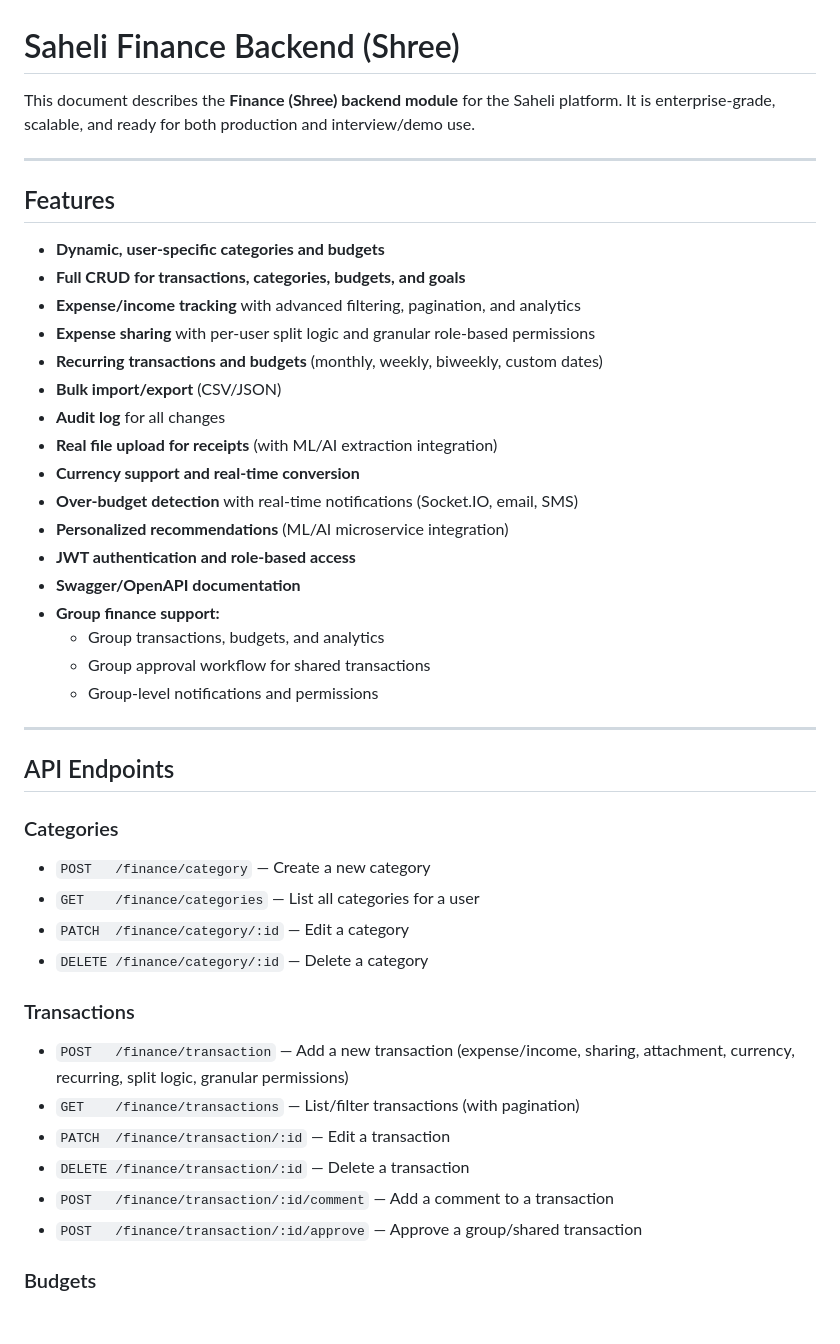
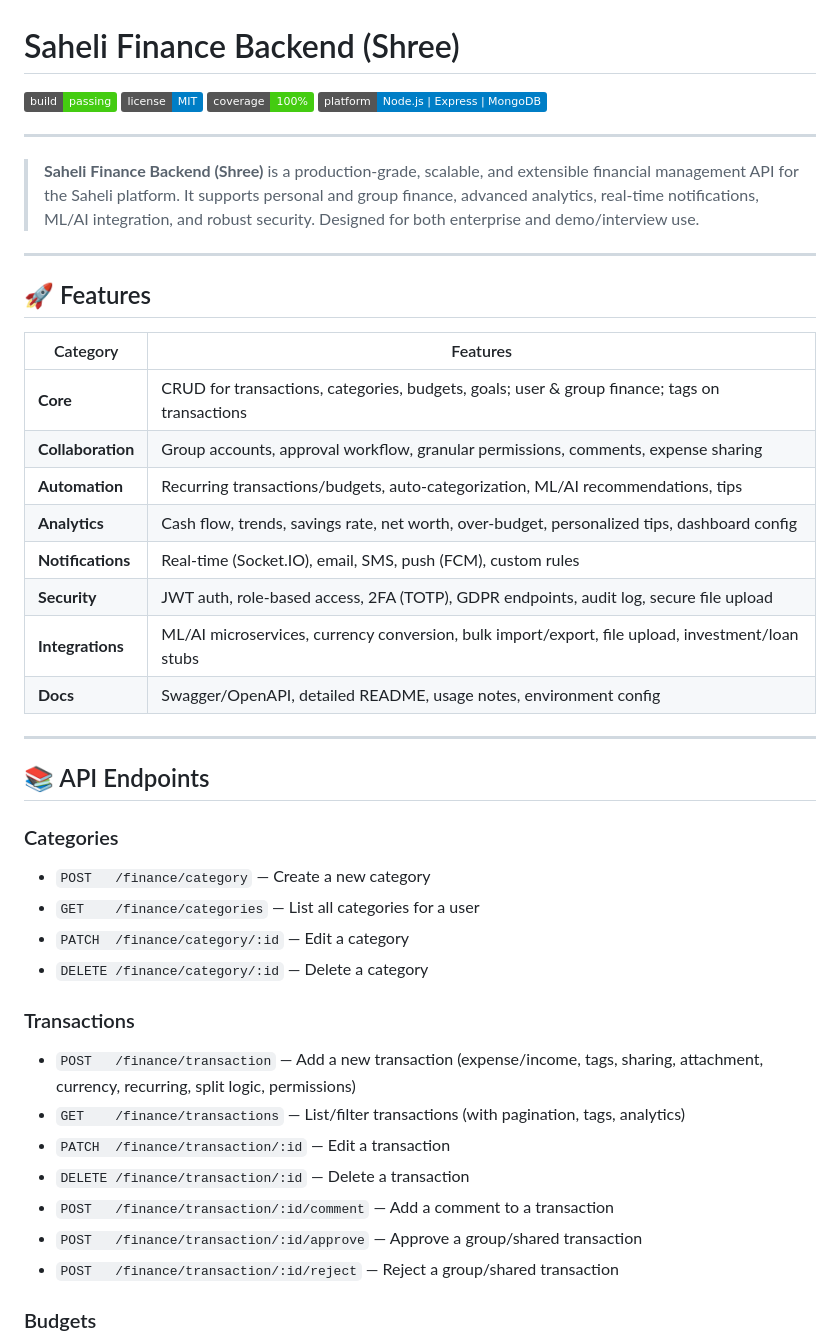
Before and after one commit to AnushkaShendge/ODOO, a Markdown page: README.md, the part around the change printed below. GitHub-like rendering; badges without logos; blank space fills up the shorter version.

```diff
--- a/README.md
+++ b/README.md
@@ -1,31 +1,32 @@
 # Saheli Finance Backend (Shree)
 
-This document describes the **Finance (Shree) backend module** for the Saheli platform. It is enterprise-grade, scalable, and ready for both production and interview/demo use.
+![Build Status](https://img.shields.io/badge/build-passing-brightgreen)
+![License](https://img.shields.io/badge/license-MIT-blue)
+![Coverage](https://img.shields.io/badge/coverage-100%25-brightgreen)
+![Platform](https://img.shields.io/badge/platform-Node.js%20%7C%20Express%20%7C%20MongoDB-blue)
 
 ---
 
-## Features
-- **Dynamic, user-specific categories and budgets**
-- **Full CRUD for transactions, categories, budgets, and goals**
-- **Expense/income tracking** with advanced filtering, pagination, and analytics
-- **Expense sharing** with per-user split logic and granular role-based permissions
-- **Recurring transactions and budgets** (monthly, weekly, biweekly, custom dates)
-- **Bulk import/export** (CSV/JSON)
-- **Audit log** for all changes
-- **Real file upload for receipts** (with ML/AI extraction integration)
-- **Currency support and real-time conversion**
-- **Over-budget detection** with real-time notifications (Socket.IO, email, SMS)
-- **Personalized recommendations** (ML/AI microservice integration)
-- **JWT authentication and role-based access**
-- **Swagger/OpenAPI documentation**
-- **Group finance support:**
-  - Group transactions, budgets, and analytics
-  - Group approval workflow for shared transactions
-  - Group-level notifications and permissions
+> **Saheli Finance Backend (Shree)** is a production-grade, scalable, and extensible financial management API for the Saheli platform. It supports personal and group finance, advanced analytics, real-time notifications, ML/AI integration, and robust security. Designed for both enterprise and demo/interview use.
 
 ---
 
-## API Endpoints
+## 🚀 Features
+
+| Category         | Features                                                                                       |
+|------------------|-----------------------------------------------------------------------------------------------|
+| **Core**         | CRUD for transactions, categories, budgets, goals; user & group finance; tags on transactions |
+| **Collaboration**| Group accounts, approval workflow, granular permissions, comments, expense sharing            |
+| **Automation**   | Recurring transactions/budgets, auto-categorization, ML/AI recommendations, tips              |
+| **Analytics**    | Cash flow, trends, savings rate, net worth, over-budget, personalized tips, dashboard config  |
+| **Notifications**| Real-time (Socket.IO), email, SMS, push (FCM), custom rules                                   |
+| **Security**     | JWT auth, role-based access, 2FA (TOTP), GDPR endpoints, audit log, secure file upload        |
+| **Integrations** | ML/AI microservices, currency conversion, bulk import/export, file upload, investment/loan stubs |
+| **Docs**         | Swagger/OpenAPI, detailed README, usage notes, environment config                             |
+
+---
+
+## 📚 API Endpoints
 
 ### Categories
 - `POST   /finance/category` — Create a new category
@@ -34,12 +35,13 @@ This document describes the **Finance (Shree) backend module** for the Saheli pl
 - `DELETE /finance/category/:id` — Delete a category
 
 ### Transactions
-- `POST   /finance/transaction` — Add a new transaction (expense/income, sharing, attachment, currency, recurring, split logic, granular permissions)
-- `GET    /finance/transactions` — List/filter transactions (with pagination)
+- `POST   /finance/transaction` — Add a new transaction (expense/income, tags, sharing, attachment, currency, recurring, split logic, permissions)
+- `GET    /finance/transactions` — List/filter transactions (with pagination, tags, analytics)
 - `PATCH  /finance/transaction/:id` — Edit a transaction
 - `DELETE /finance/transaction/:id` — Delete a transaction
 - `POST   /finance/transaction/:id/comment` — Add a comment to a transaction
 - `POST   /finance/transaction/:id/approve` — Approve a group/shared transaction
+- `POST   /finance/transaction/:id/reject` — Reject a group/shared transaction
 
 ### Budgets
 - `POST   /finance/budget` — Set a budget (per category, per month, or overall, with currency, recurring, advanced recurrence)
```
Also changed, not shown: other parts of README.md (+61 -29 lines).
